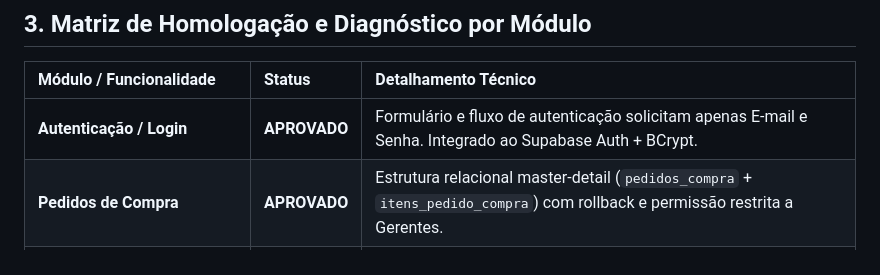
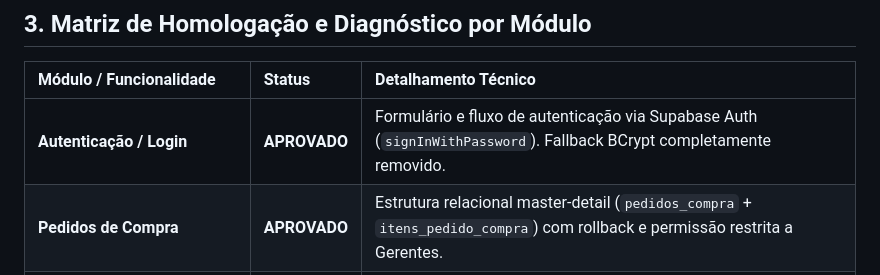
Before and after one commit to Nickszxss/Lume-Joias, a Markdown page: DOCUMENTACAO.md, the part around the change. GitHub-like rendering.

Commit message:
docs: auditoria final da autenticacao Supabase Auth no ambiente publicado (Tarefa 5)
Co-authored-by: Nickszxss <274832782+Nickszxss@users.noreply.github.com>

```diff
--- a/DOCUMENTACAO.md
+++ b/DOCUMENTACAO.md
@@ -63,7 +63,7 @@ Os usuários ativos cadastrados no Supabase (`public.usuarios` e Supabase Auth c
 
 | Módulo / Funcionalidade | Status | Detalhamento Técnico |
 | :--- | :--- | :--- |
-| **Autenticação / Login** | **APROVADO** | Formulário e fluxo de autenticação solicitam apenas E-mail e Senha. Integrado ao Supabase Auth + BCrypt. |
+| **Autenticação / Login** | **APROVADO** | Formulário e fluxo de autenticação via Supabase Auth (`signInWithPassword`). Fallback BCrypt completamente removido. |
 | **Pedidos de Compra** | **APROVADO** | Estrutura relacional master-detail (`pedidos_compra` + `itens_pedido_compra`) com rollback e permissão restrita a Gerentes. |
 | **Segurança & RLS** | **APROVADO** | Políticas RLS e filtros no cliente garantem isolamento rigoroso por filial para funcionários. |
 | **Dashboard** | **APROVADO** | Consultas e gráficos isolados por `filial_id` para funcionários. Visão geral consolidada das 5 filiais para gerentes. |
```
Also changed, not shown: 1 other file.
